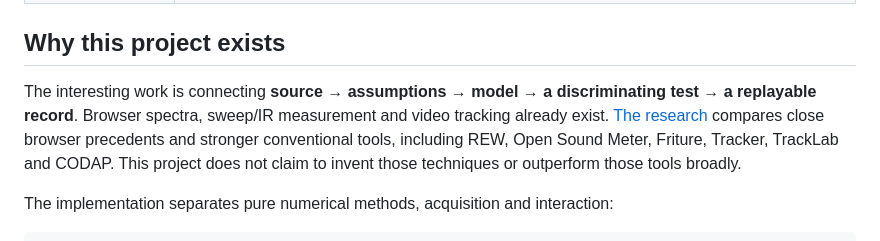
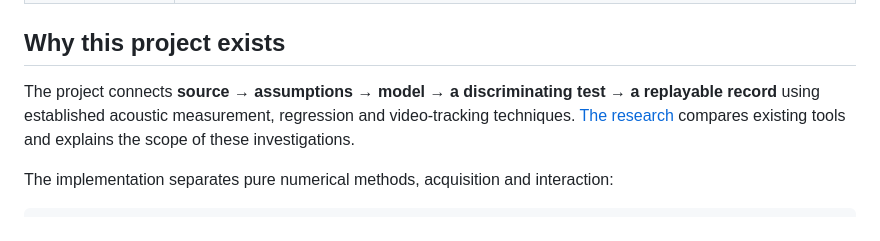
Before and after one commit to nazeeh111/PhysicsBench, a Markdown page: README.md, the part around the change. Drawn GitHub-style.

Commit message:
Keep research comparisons in the dedicated method reference

```diff
--- a/README.md
+++ b/README.md
@@ -102,7 +102,7 @@ The static build uses relative URLs, an explicit asset allowlist and a SHA-256 m
 
 ## Why this project exists
 
-The interesting work is connecting **source → assumptions → model → a discriminating test → a replayable record**. Browser spectra, sweep/IR measurement and video tracking already exist. [The research](docs/RESEARCH-V2.md) compares close browser precedents and stronger conventional tools, including REW, Open Sound Meter, Friture, Tracker, TrackLab and CODAP. This project does not claim to invent those techniques or outperform those tools broadly.
+The project connects **source → assumptions → model → a discriminating test → a replayable record** using established acoustic measurement, regression and video-tracking techniques. [The research](docs/RESEARCH-V2.md) compares existing tools and explains the scope of these investigations.
 
 The implementation separates pure numerical methods, acquisition and interaction:
 
```
